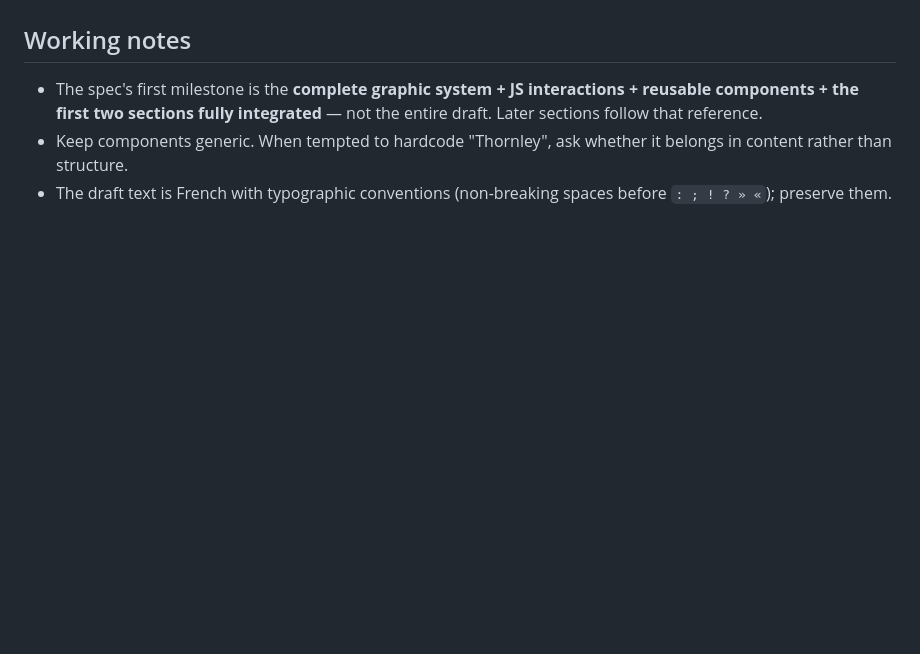
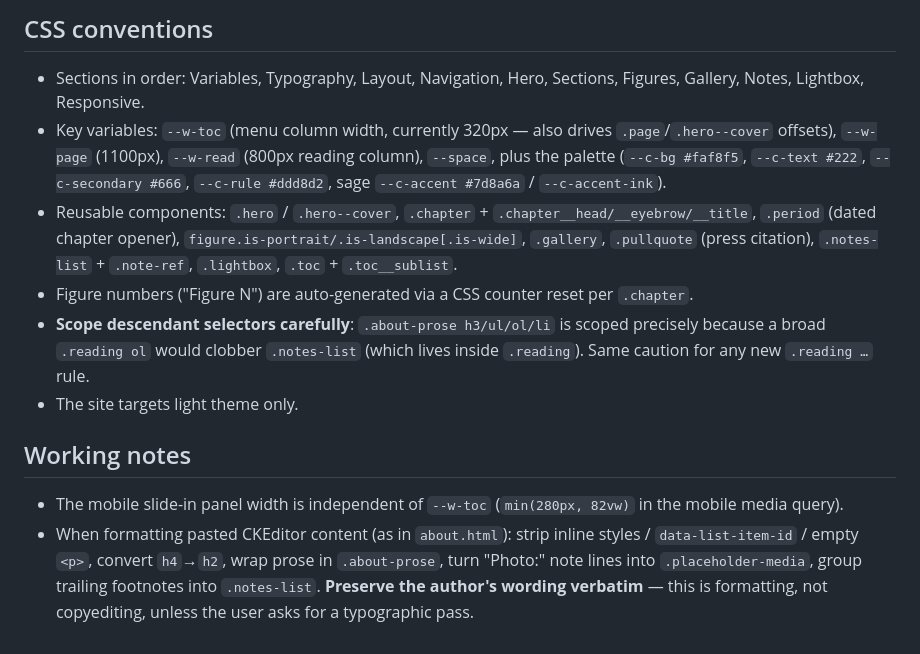
Before and after one commit to AlexisRomeroDev/maquette-CR-Thornley, a Markdown page: CLAUDE.md, the part around one of its changes. GitHub-like rendering; blank space fills up the shorter version.

```diff
--- a/CLAUDE.md
+++ b/CLAUDE.md
@@ -37,6 +50,13 @@ Structure the stylesheet in these sections, in order: Variables, Typography, Lay
+## CSS conventions
+
+- Sections in order: Variables, Typography, Layout, Navigation, Hero, Sections, Figures, Gallery, Notes, Lightbox, Responsive.
+- Key variables: `--w-toc` (menu column width, currently 320px — also drives `.page`/`.hero--cover` offsets), `--w-page` (1100px), `--w-read` (800px reading column), `--space`, plus the palette (`--c-bg #faf8f5`, `--c-text #222`, `--c-secondary #666`, `--c-rule #ddd8d2`, sage `--c-accent #7d8a6a` / `--c-accent-ink`).
+- Reusable components: `.hero` / `.hero--cover`, `.chapter` + `.chapter__head/__eyebrow/__title`, `.period` (dated chapter opener), `figure.is-portrait/.is-landscape[.is-wide]`, `.gallery`, `.pullquote` (press citation), `.notes-list` + `.note-ref`, `.lightbox`, `.toc` + `.toc__sublist`.
+- Figure numbers ("Figure N") are auto-generated via a CSS counter reset per `.chapter`.
+- **Scope descendant selectors carefully**: `.about-prose h3/ul/ol/li` is scoped precisely because a broad `.reading ol` would clobber `.notes-list` (which lives inside `.reading`). Same caution for any new `.reading …` rule.
+- The site targets light theme only.
 
 ## Working notes
 
-- The spec's first milestone is the **complete graphic system + JS interactions + reusable components + the first two sections fully integrated** — not the entire draft. Later sections follow that reference.
-- Keep components generic. When tempted to hardcode "Thornley", ask whether it belongs in content rather than structure.
-- The draft text is French with typographic conventions (non-breaking spaces before `: ; ! ? » «`); preserve them.
+- The mobile slide-in panel width is independent of `--w-toc` (`min(280px, 82vw)` in the mobile media query).
+- When formatting pasted CKEditor content (as in `about.html`): strip inline styles / `data-list-item-id` / empty `<p>`, convert `h4`→`h2`, wrap prose in `.about-prose`, turn "Photo:" note lines into `.placeholder-media`, group trailing footnotes into `.notes-list`. **Preserve the author's wording verbatim** — this is formatting, not copyediting, unless the user asks for a typographic pass.
```
Also changed, not shown: other parts of CLAUDE.md (+32 -19 lines).
